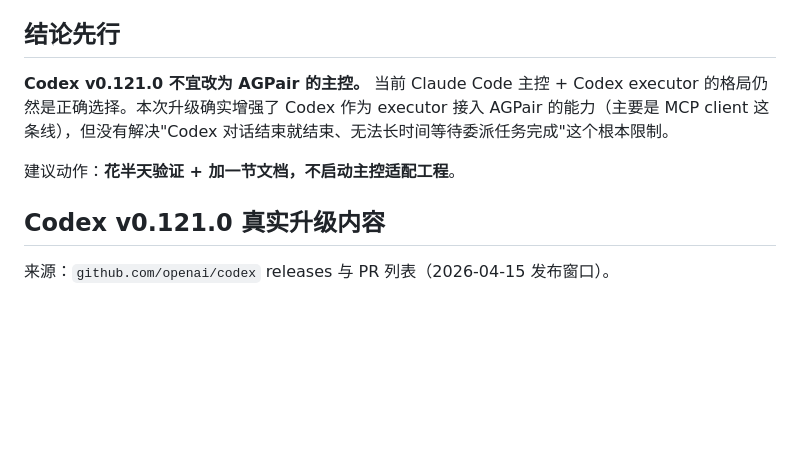
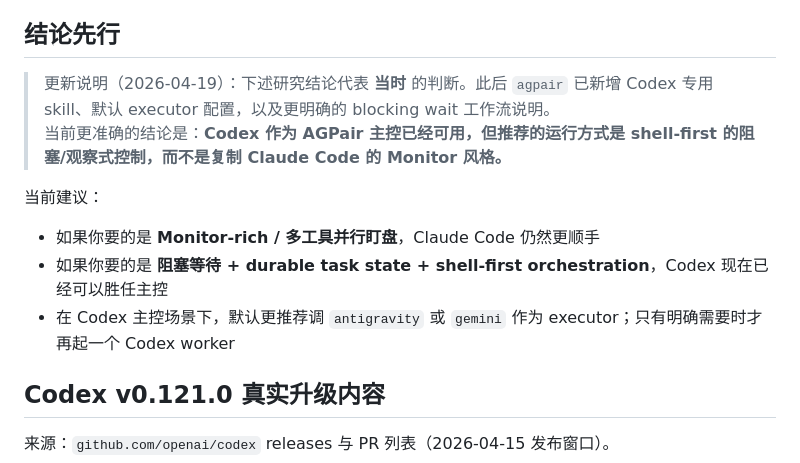
Before and after one commit to logicrw/agpair, a Markdown page: docs/codex-controller-research.zh-CN.md, the part around the change. Rendered like a GitHub page; blank space fills up the shorter version.

```diff
--- a/docs/codex-controller-research.zh-CN.md
+++ b/docs/codex-controller-research.zh-CN.md
@@ -6,9 +6,14 @@
 
 ## 结论先行
 
-**Codex v0.121.0 不宜改为 AGPair 的主控。** 当前 Claude Code 主控 + Codex executor 的格局仍然是正确选择。本次升级确实增强了 Codex 作为 executor 接入 AGPair 的能力（主要是 MCP client 这条线），但没有解决"Codex 对话结束就结束、无法长时间等待委派任务完成"这个根本限制。
+> 更新说明（2026-04-19）：下述研究结论代表 **当时** 的判断。此后 `agpair` 已新增 Codex 专用 skill、默认 executor 配置，以及更明确的 blocking wait 工作流说明。
+> 当前更准确的结论是：**Codex 作为 AGPair 主控已经可用，但推荐的运行方式是 shell-first 的阻塞/观察式控制，而不是复制 Claude Code 的 Monitor 风格。**
 
-建议动作：**花半天验证 + 加一节文档，不启动主控适配工程**。
+当前建议：
+
+- 如果你要的是 **Monitor-rich / 多工具并行盯盘**，Claude Code 仍然更顺手
+- 如果你要的是 **阻塞等待 + durable task state + shell-first orchestration**，Codex 现在已经可以胜任主控
+- 在 Codex 主控场景下，默认更推荐调 `antigravity` 或 `gemini` 作为 executor；只有明确需要时才再起一个 Codex worker
 
 ## Codex v0.121.0 真实升级内容
 
```
Also changed, not shown: README.md (+4 -1 lines), README.zh-CN.md (+4 -1 lines).
